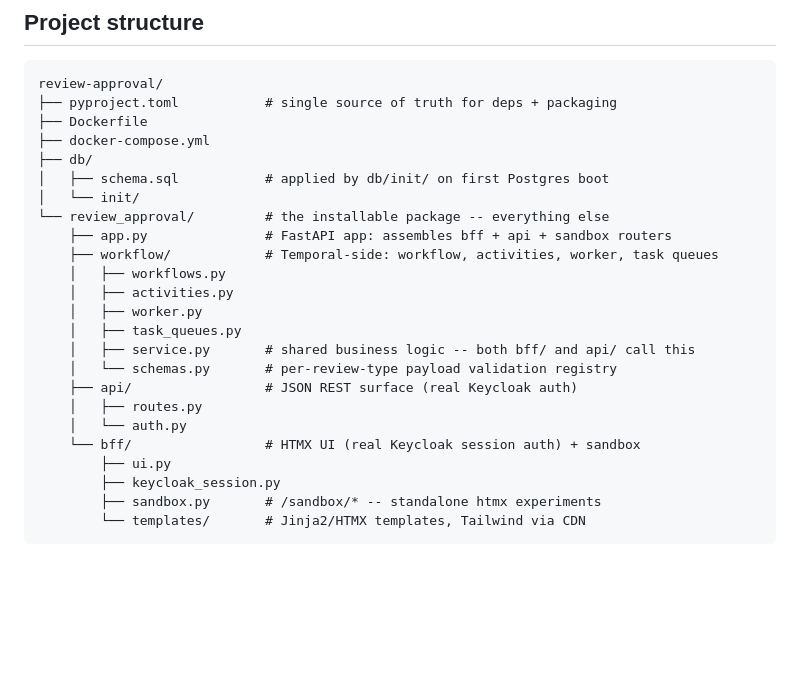
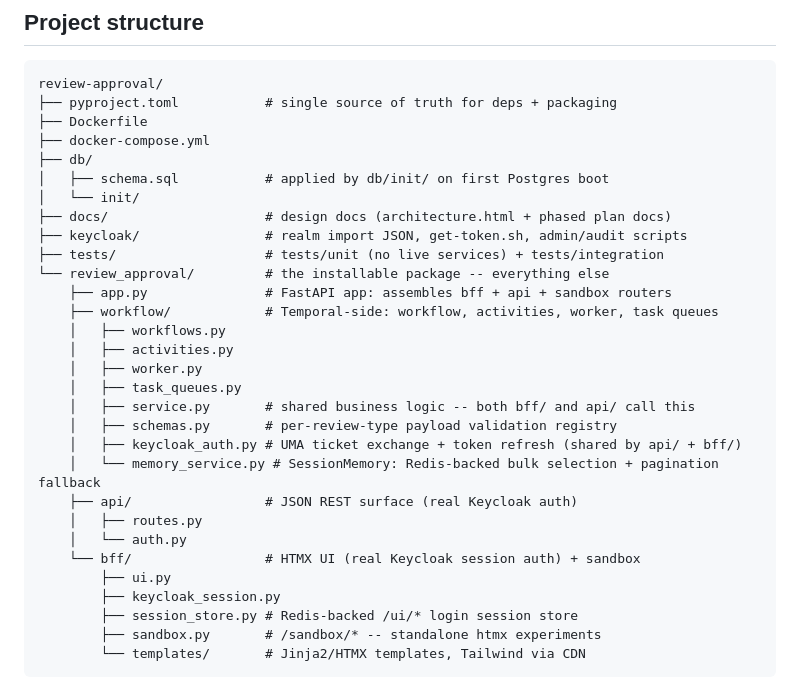
Before and after one commit to bunyawats/review-approval-temporal, a Markdown page: README.md, the part around one of its changes. GitHub-like rendering; blank space fills up the shorter version.

````diff
--- a/README.md
+++ b/README.md
@@ -12,6 +12,9 @@ review-approval/
 ├── db/
 │   ├── schema.sql           # applied by db/init/ on first Postgres boot
 │   └── init/
+├── docs/                    # design docs (architecture.html + phased plan docs)
+├── keycloak/                # realm import JSON, get-token.sh, admin/audit scripts
+├── tests/                   # tests/unit (no live services) + tests/integration
 └── review_approval/         # the installable package -- everything else
     ├── app.py               # FastAPI app: assembles bff + api + sandbox routers
     ├── workflow/            # Temporal-side: workflow, activities, worker, task queues
@@ -20,13 +23,16 @@ review-approval/
     │   ├── worker.py
     │   ├── task_queues.py
     │   ├── service.py       # shared business logic -- both bff/ and api/ call this
-    │   └── schemas.py       # per-review-type payload validation registry
+    │   ├── schemas.py       # per-review-type payload validation registry
+    │   ├── keycloak_auth.py # UMA ticket exchange + token refresh (shared by api/ + bff/)
+    │   └── memory_service.py # SessionMemory: Redis-backed bulk selection + pagination fallback
     ├── api/                 # JSON REST surface (real Keycloak auth)
     │   ├── routes.py
     │   └── auth.py
     └── bff/                 # HTMX UI (real Keycloak session auth) + sandbox
         ├── ui.py
         ├── keycloak_session.py
+        ├── session_store.py # Redis-backed /ui/* login session store
         ├── sandbox.py       # /sandbox/* -- standalone htmx experiments
         └── templates/       # Jinja2/HTMX templates, Tailwind via CDN
 ```
````
Also changed, not shown: other parts of README.md (+37 -5 lines).
